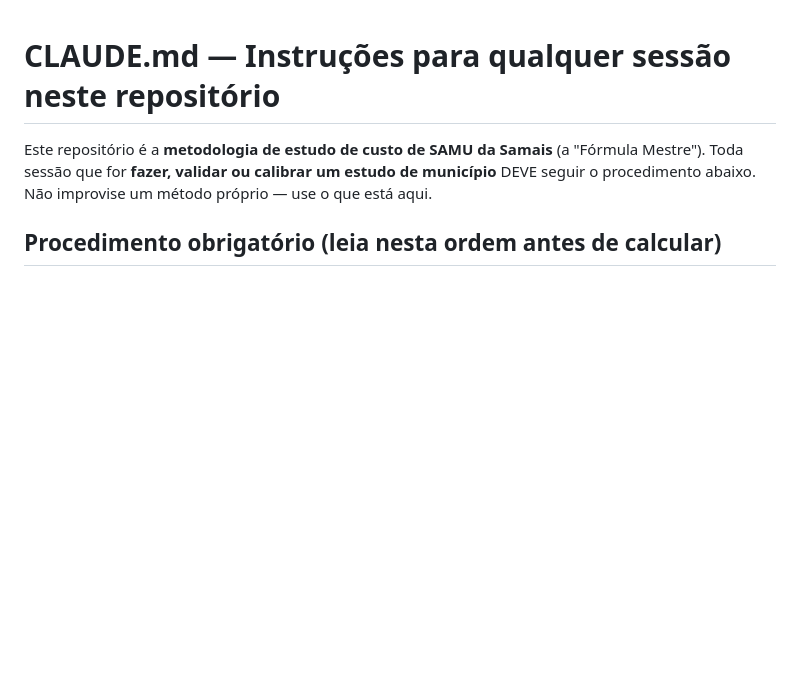
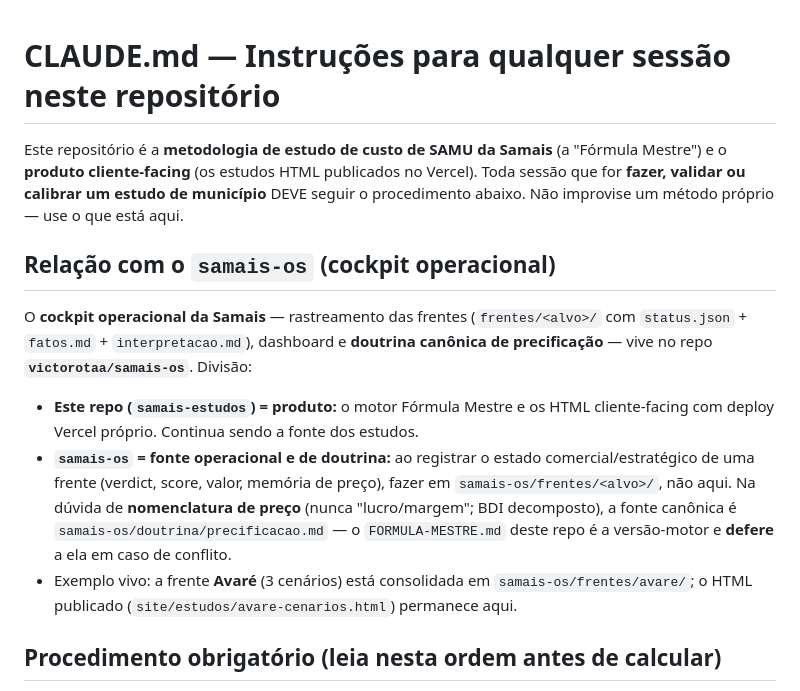
Before and after one commit to victorotaa/samais-estudos, a Markdown page: CLAUDE.md, the part around the change. Drawn GitHub-style; blank space fills up the shorter version.

Commit message:
CLAUDE.md: defere ao samais-os como cockpit operacional e doutrina canônica
Divide os papéis: samais-estudos = produto (motor Fórmula Mestre + HTML Vercel);
samais-os = fonte operacional (frentes/<alvo>/) e doutrina canônica de preço
(precificacao.md). Estado comercial/estratégico de frente vai para o samais-os;
nomenclatura de preço defere a samais-os/doutrina/precificacao.md. Frente Avaré
já consolidada em samais-os/frentes/avare/.

Co-Authored-By: Claude Opus 4.8 <noreply@anthropic.com>
Claude-Session: https://claude.ai/code/session_01M5x6PJAX2F6YdYZDQv9oLZ

```diff
--- a/CLAUDE.md
+++ b/CLAUDE.md
@@ -1,9 +1,28 @@
 # CLAUDE.md — Instruções para qualquer sessão neste repositório
 
 Este repositório é a **metodologia de estudo de custo de SAMU da Samais** (a
-"Fórmula Mestre"). Toda sessão que for **fazer, validar ou calibrar um estudo de
+"Fórmula Mestre") e o **produto cliente-facing** (os estudos HTML publicados no
+Vercel). Toda sessão que for **fazer, validar ou calibrar um estudo de
 município** DEVE seguir o procedimento abaixo. Não improvise um método próprio —
 use o que está aqui.
+
+## Relação com o `samais-os` (cockpit operacional)
+
+O **cockpit operacional da Samais** — rastreamento das frentes (`frentes/<alvo>/`
+com `status.json` + `fatos.md` + `interpretacao.md`), dashboard e **doutrina
+canônica de precificação** — vive no repo **`victorotaa/samais-os`**. Divisão:
+
+- **Este repo (`samais-estudos`) = produto:** o motor Fórmula Mestre e os HTML
+  cliente-facing com deploy Vercel próprio. Continua sendo a fonte dos estudos.
+- **`samais-os` = fonte operacional e de doutrina:** ao registrar o estado
+  comercial/estratégico de uma frente (verdict, score, valor, memória de preço),
+  fazer em `samais-os/frentes/<alvo>/`, não aqui. Na dúvida de **nomenclatura de
+  preço** (nunca "lucro/margem"; BDI decomposto), a fonte canônica é
+  `samais-os/doutrina/precificacao.md` — o `FORMULA-MESTRE.md` deste repo é a
+  versão-motor e **defere** a ela em caso de conflito.
+- Exemplo vivo: a frente **Avaré** (3 cenários) está consolidada em
+  `samais-os/frentes/avare/`; o HTML publicado (`site/estudos/avare-cenarios.html`)
+  permanece aqui.
 
 ## Procedimento obrigatório (leia nesta ordem antes de calcular)
 
```
